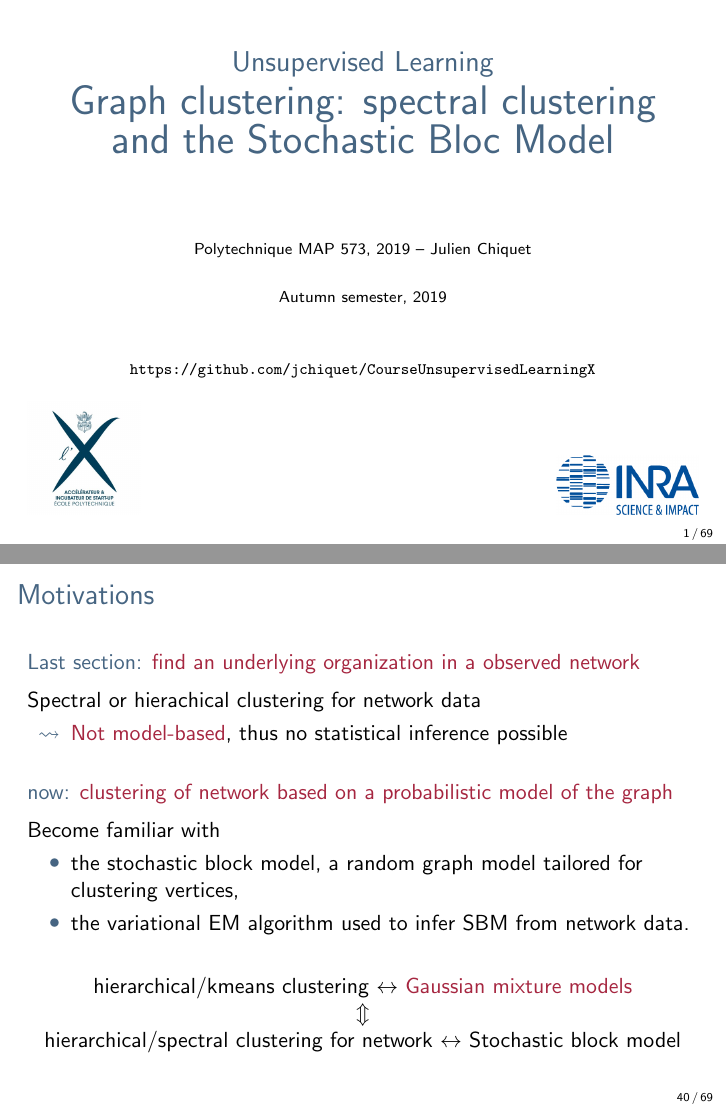
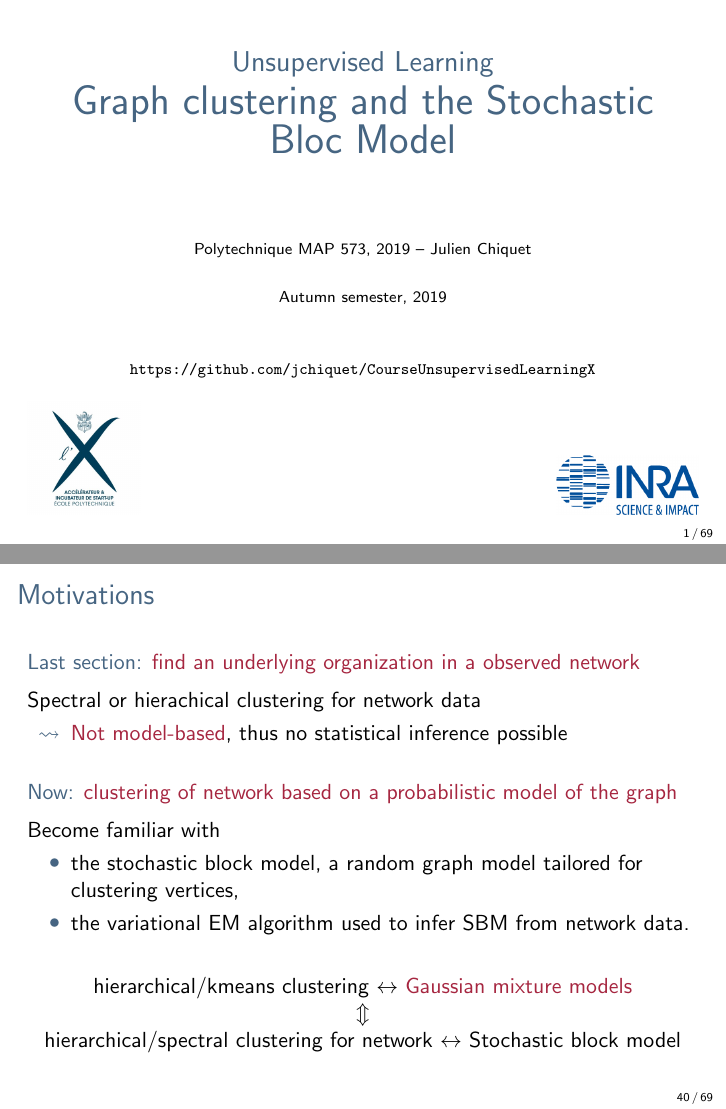
Before and after one commit to jchiquet/MAP573, LaTeX slides (slides/GraphClustering/GraphClustering.tex): pages 1 and 42 of 71 before the commit and pages 1 and 40 of 69 after it, joined at a grey line. Compiled offline with pdfLaTeX.

Commit message:
minor updates in graph clustering

```diff
--- a/slides/GraphClustering/GraphClustering.tex
+++ b/slides/GraphClustering/GraphClustering.tex
@@ -54,7 +54,7 @@
 \def\currentInstitute{Polytechnique MAP 573, 2019 -- Julien Chiquet}
 \def\currentLogo{../common_figs/logo_X}
 \def\currentDate{Autumn semester, 2019}
-\def\currentChapter{Graph clustering: spectral clustering and the Stochastic Bloc Model}
+\def\currentChapter{Graph clustering and the Stochastic Bloc Model}
 
 
 % THEME BEAMER
@@ -802,7 +802,7 @@
     \end{itemize}
   \end{block}
 
-  \begin{block}{now: \alert{clustering of network based on a probabilistic model of the graph}}<2->
+  \begin{block}{Now: \alert{clustering of network based on a probabilistic model of the graph}}
     Become familiar with
     \begin{itemize}
       \item the stochastic block model, a random graph model tailored for clustering vertices,
@@ -810,7 +810,7 @@
     \end{itemize}
   \end{block}
 
-  \onslide<3>{
+  \onslide{
   \begin{center}
     hierarchical/kmeans clustering $\leftrightarrow$ \alert{Gaussian mixture models} \\
       $\Updownarrow$ \\
```
Also changed, not shown: slides/GraphClustering/GraphClustering.pdf, 2 other files.
